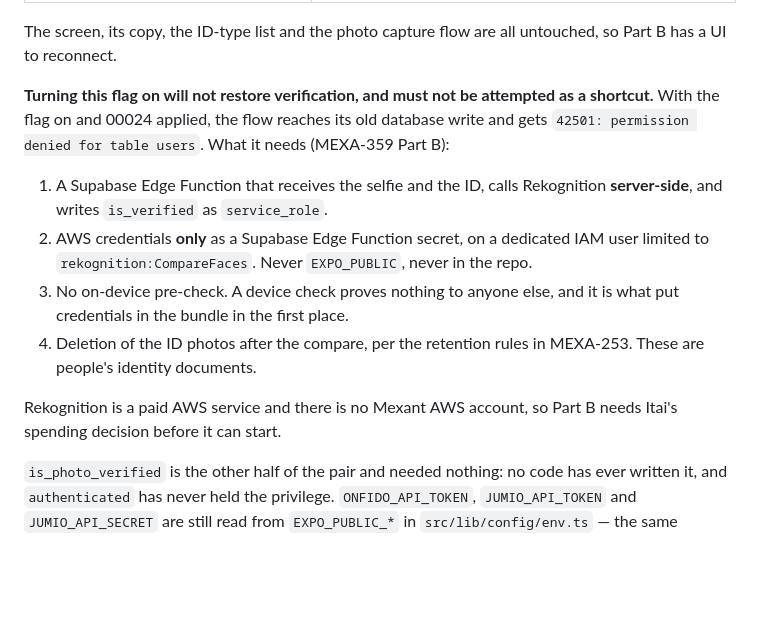
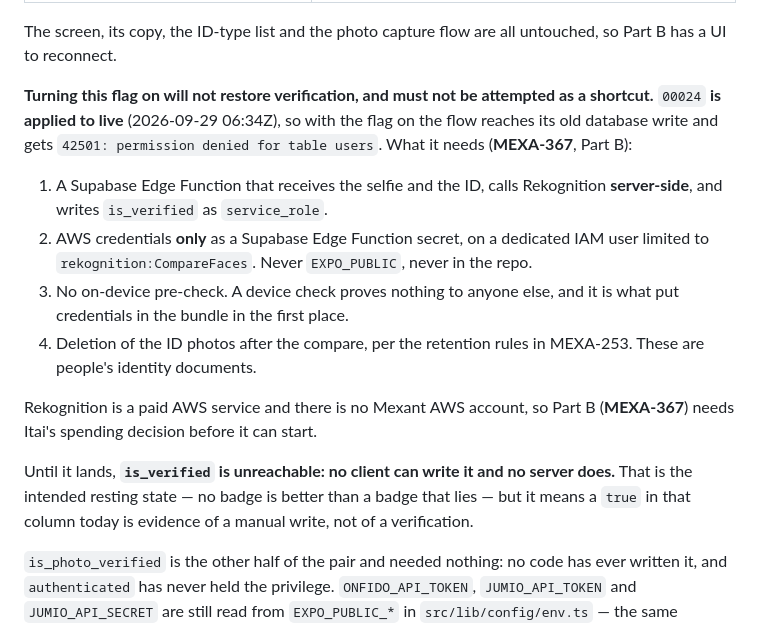
Before and after one commit to itaiwins/mazal, a Markdown page: docs/ROADMAP.md, the part around the change. Drawn GitHub-style; blank space fills up the shorter version.

```diff
--- a/docs/ROADMAP.md
+++ b/docs/ROADMAP.md
@@ -154,8 +154,9 @@ The screen, its copy, the ID-type list and the photo capture flow are all untouc
 Part B has a UI to reconnect.
 
 **Turning this flag on will not restore verification, and must not be attempted as a
-shortcut.** With the flag on and 00024 applied, the flow reaches its old database write and
-gets `42501: permission denied for table users`. What it needs (MEXA-359 Part B):
+shortcut.** `00024` **is applied to live** (2026-09-29 06:34Z), so with the flag on the flow
+reaches its old database write and gets `42501: permission denied for table users`. What it
+needs (**MEXA-367**, Part B):
 
 1. A Supabase Edge Function that receives the selfie and the ID, calls Rekognition
    **server-side**, and writes `is_verified` as `service_role`.
@@ -166,8 +167,12 @@ gets `42501: permission denied for table users`. What it needs (MEXA-359 Part B)
 4. Deletion of the ID photos after the compare, per the retention rules in MEXA-253. These
    are people's identity documents.
 
-Rekognition is a paid AWS service and there is no Mexant AWS account, so Part B needs Itai's
-spending decision before it can start.
+Rekognition is a paid AWS service and there is no Mexant AWS account, so Part B (**MEXA-367**)
+needs Itai's spending decision before it can start.
+
+Until it lands, **`is_verified` is unreachable: no client can write it and no server does.**
+That is the intended resting state — no badge is better than a badge that lies — but it means
+a `true` in that column today is evidence of a manual write, not of a verification.
 
 `is_photo_verified` is the other half of the pair and needed nothing: no code has ever
 written it, and `authenticated` has never held the privilege. `ONFIDO_API_TOKEN`,
```
Also changed, not shown: supabase/MIGRATIONS.md (+19 -6 lines).
